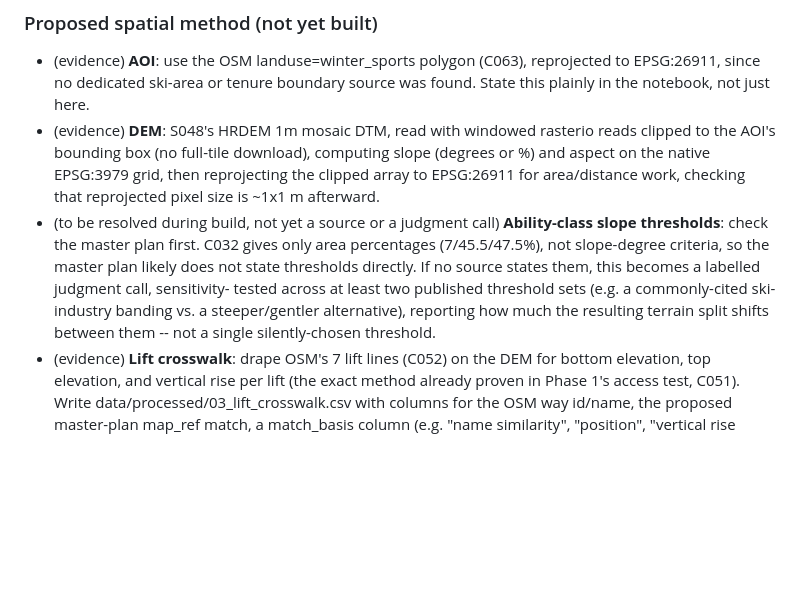
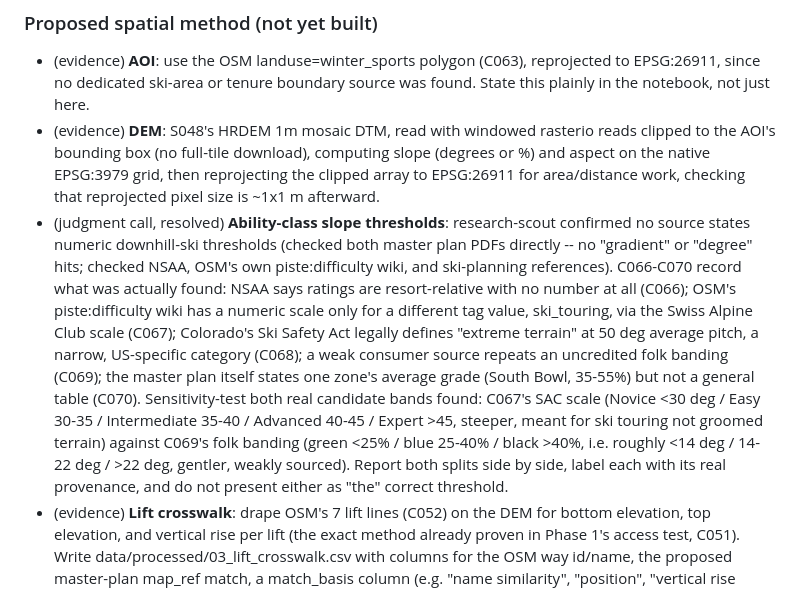
Before and after one commit to Jasonfan28/resort_plan, a Markdown page: steps/03-terrain-and-capacity.md, the part around the change. Rendered like a GitHub page; blank space fills up the shorter version.

Commit message:
Step 03: resolve the slope-threshold judgment call with research-scout's findings

```diff
--- a/steps/03-terrain-and-capacity.md
+++ b/steps/03-terrain-and-capacity.md
@@ -105,15 +105,26 @@ class?
   EPSG:3979 grid, then reprojecting the clipped array to EPSG:26911 for
   area/distance work, checking that reprojected pixel size is ~1x1 m
   afterward.
-- (to be resolved during build, not yet a source or a judgment call)
-  **Ability-class slope thresholds**: check the master plan first. C032
-  gives only area percentages (7/45.5/47.5%), not slope-degree criteria,
-  so the master plan likely does not state thresholds directly. If no
-  source states them, this becomes a labelled judgment call, sensitivity-
-  tested across at least two published threshold sets (e.g. a
-  commonly-cited ski-industry banding vs. a steeper/gentler alternative),
-  reporting how much the resulting terrain split shifts between them --
-  not a single silently-chosen threshold.
+- (judgment call, resolved) **Ability-class slope thresholds**:
+  research-scout confirmed no source states numeric downhill-ski
+  thresholds (checked both master plan PDFs directly -- no "gradient"
+  or "degree" hits; checked NSAA, OSM's own piste:difficulty wiki, and
+  ski-planning references). C066-C070 record what was actually found:
+  NSAA says ratings are resort-relative with no number at all (C066);
+  OSM's piste:difficulty wiki has a numeric scale only for a different
+  tag value, ski_touring, via the Swiss Alpine Club scale (C067);
+  Colorado's Ski Safety Act legally defines "extreme terrain" at 50 deg
+  average pitch, a narrow, US-specific category (C068); a weak consumer
+  source repeats an uncredited folk banding (C069); the master plan
+  itself states one zone's average grade (South Bowl, 35-55%) but not a
+  general table (C070). Sensitivity-test both real candidate bands
+  found: C067's SAC scale (Novice <30 deg / Easy 30-35 / Intermediate
+  35-40 / Advanced 40-45 / Expert >45, steeper, meant for ski touring
+  not groomed terrain) against C069's folk banding (green <25% / blue
+  25-40% / black >40%, i.e. roughly <14 deg / 14-22 deg / >22 deg,
+  gentler, weakly sourced). Report both splits side by side, label each
+  with its real provenance, and do not present either as "the" correct
+  threshold.
 - (evidence) **Lift crosswalk**: drape OSM's 7 lift lines (C052) on the
   DEM for bottom elevation, top elevation, and vertical rise per lift
   (the exact method already proven in Phase 1's access test, C051).
```
